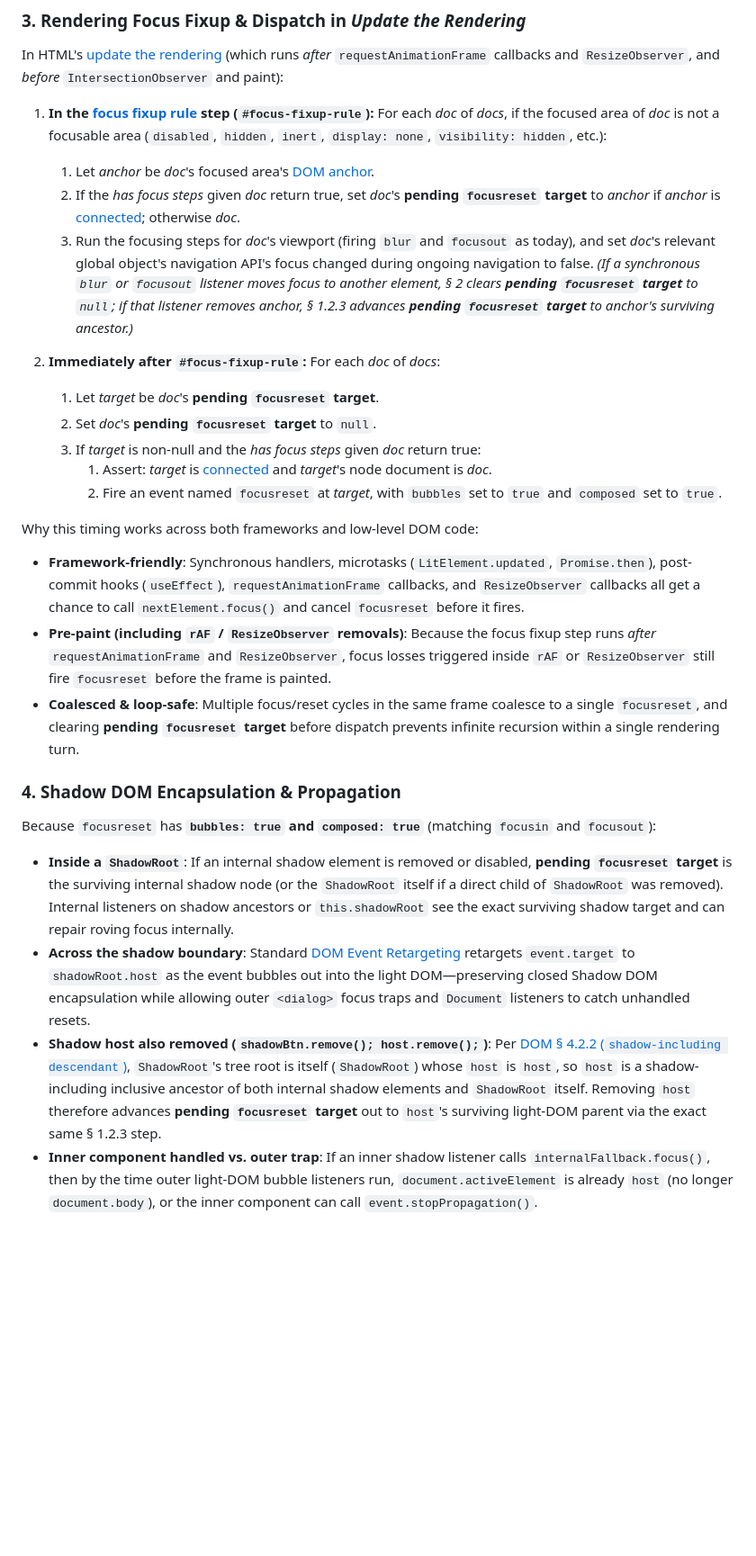
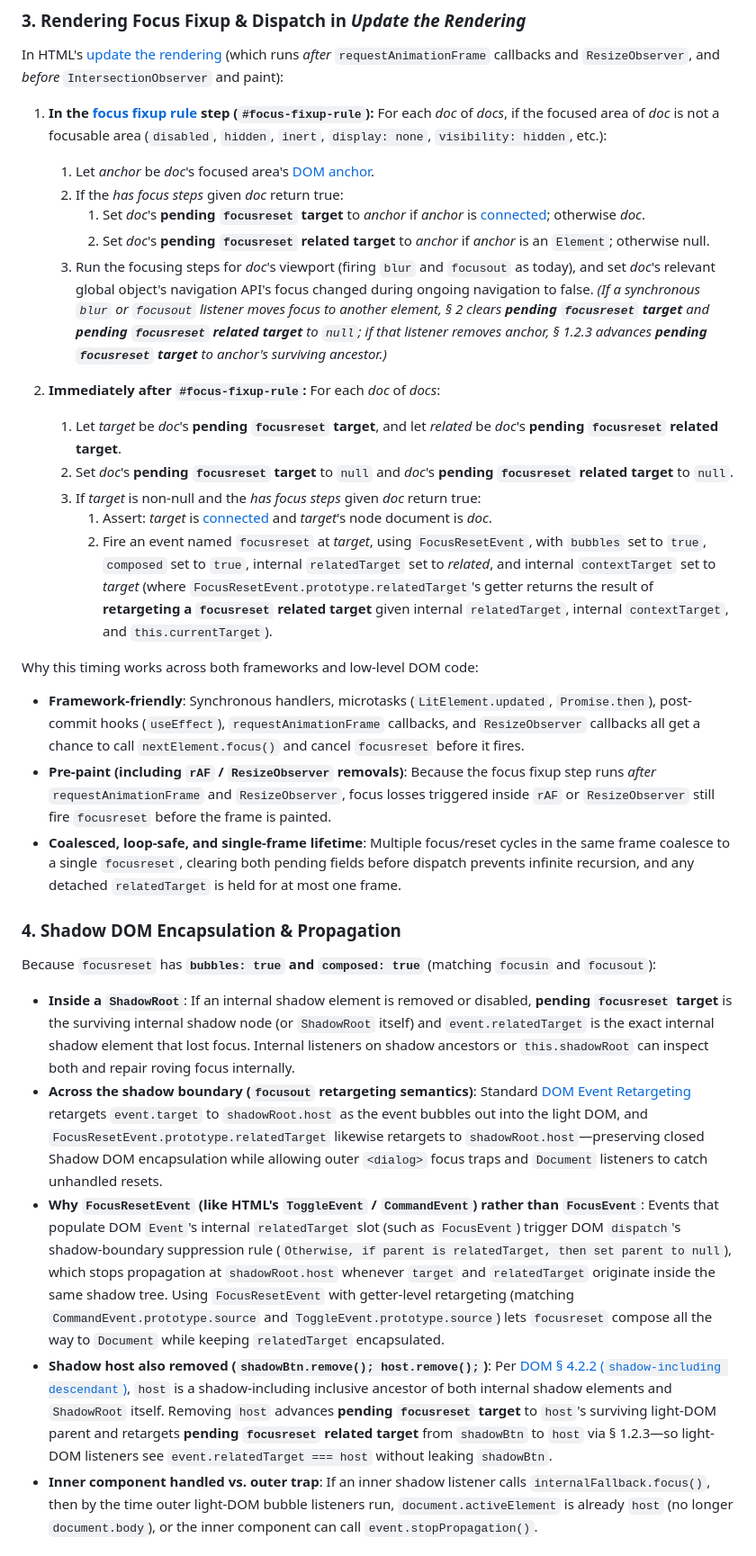
Before and after one commit to noamr/tpac-2026-presentations, a Markdown page: focusreset/explainer.md, the part around one of its changes. Shown at 90% size. Drawn GitHub-style; blank space fills up the shorter version.

```diff
--- a/focusreset/explainer.md
+++ b/focusreset/explainer.md
@@ -178,28 +203,31 @@ In HTML's [update the rendering](https://html.spec.whatwg.org/multipage/webappap
 
 1. **In the [focus fixup rule](https://html.spec.whatwg.org/multipage/webappapis.html#focus-fixup-rule) step (`#focus-fixup-rule`):** For each *doc* of *docs*, if the focused area of *doc* is not a focusable area (`disabled`, `hidden`, `inert`, `display: none`, `visibility: hidden`, etc.):
    1. Let *anchor* be *doc*'s focused area's [DOM anchor](https://html.spec.whatwg.org/multipage/interaction.html#dom-anchor).
-   2. If the *has focus steps* given *doc* return true, set *doc*'s **pending `focusreset` target** to *anchor* if *anchor* is [connected](https://dom.spec.whatwg.org/#connected); otherwise *doc*.
+   2. If the *has focus steps* given *doc* return true:
+      1. Set *doc*'s **pending `focusreset` target** to *anchor* if *anchor* is [connected](https://dom.spec.whatwg.org/#connected); otherwise *doc*.
+      2. Set *doc*'s **pending `focusreset` related target** to *anchor* if *anchor* is an `Element`; otherwise null.
    3. Run the focusing steps for *doc*'s viewport (firing `blur` and `focusout` as today), and set *doc*'s relevant global object's navigation API's focus changed during ongoing navigation to false.
-   *(If a synchronous `blur` or `focusout` listener moves focus to another element, § 2 clears **pending `focusreset` target** to `null`; if that listener removes *anchor*, § 1.2.3 advances **pending `focusreset` target** to *anchor*'s surviving ancestor.)*
+   *(If a synchronous `blur` or `focusout` listener moves focus to another element, § 2 clears **pending `focusreset` target** and **pending `focusreset` related target** to `null`; if that listener removes *anchor*, § 1.2.3 advances **pending `focusreset` target** to *anchor*'s surviving ancestor.)*
 
 2. **Immediately after `#focus-fixup-rule`:** For each *doc* of *docs*:
-   1. Let *target* be *doc*'s **pending `focusreset` target**.
-   2. Set *doc*'s **pending `focusreset` target** to `null`.
+   1. Let *target* be *doc*'s **pending `focusreset` target**, and let *related* be *doc*'s **pending `focusreset` related target**.
+   2. Set *doc*'s **pending `focusreset` target** to `null` and *doc*'s **pending `focusreset` related target** to `null`.
    3. If *target* is non-null and the *has focus steps* given *doc* return true:
       1. Assert: *target* is [connected](https://dom.spec.whatwg.org/#connected) and *target*'s node document is *doc*.
-      2. Fire an event named `focusreset` at *target*, with `bubbles` set to `true` and `composed` set to `true`.
+      2. Fire an event named `focusreset` at *target*, using `FocusResetEvent`, with `bubbles` set to `true`, `composed` set to `true`, internal `relatedTarget` set to *related*, and internal `contextTarget` set to *target* (where `FocusResetEvent.prototype.relatedTarget`'s getter returns the result of **retargeting a `focusreset` related target** given internal `relatedTarget`, internal `contextTarget`, and `this.currentTarget`).
 
 Why this timing works across both frameworks and low-level DOM code:
 - **Framework-friendly**: Synchronous handlers, microtasks (`LitElement.updated`, `Promise.then`), post-commit hooks (`useEffect`), `requestAnimationFrame` callbacks, and `ResizeObserver` callbacks all get a chance to call `nextElement.focus()` and cancel `focusreset` before it fires.
 - **Pre-paint (including `rAF` / `ResizeObserver` removals)**: Because the focus fixup step runs *after* `requestAnimationFrame` and `ResizeObserver`, focus losses triggered inside `rAF` or `ResizeObserver` still fire `focusreset` before the frame is painted.
-- **Coalesced & loop-safe**: Multiple focus/reset cycles in the same frame coalesce to a single `focusreset`, and clearing **pending `focusreset` target** before dispatch prevents infinite recursion within a single rendering turn.
+- **Coalesced, loop-safe, and single-frame lifetime**: Multiple focus/reset cycles in the same frame coalesce to a single `focusreset`, clearing both pending fields before dispatch prevents infinite recursion, and any detached `relatedTarget` is held for at most one frame.
 
 ### 4. Shadow DOM Encapsulation & Propagation
 
 Because `focusreset` has **`bubbles: true` and `composed: true`** (matching `focusin` and `focusout`):
-- **Inside a `ShadowRoot`**: If an internal shadow element is removed or disabled, **pending `focusreset` target** is the surviving internal shadow node (or the `ShadowRoot` itself if a direct child of `ShadowRoot` was removed). Internal listeners on shadow ancestors or `this.shadowRoot` see the exact surviving shadow target and can repair roving focus internally.
-- **Across the shadow boundary**: Standard [DOM Event Retargeting](https://dom.spec.whatwg.org/#retarget) retargets `event.target` to `shadowRoot.host` as the event bubbles out into the light DOM—preserving closed Shadow DOM encapsulation while allowing outer `<dialog>` focus traps and `Document` listeners to catch unhandled resets.
-- **Shadow host also removed (`shadowBtn.remove(); host.remove();`)**: Per [DOM § 4.2.2 (`shadow-including descendant`)](https://dom.spec.whatwg.org/#concept-shadow-including-descendant), `ShadowRoot`'s tree root is itself (`ShadowRoot`) whose `host` is `host`, so `host` is a shadow-including inclusive ancestor of both internal shadow elements and `ShadowRoot` itself. Removing `host` therefore advances **pending `focusreset` target** out to `host`'s surviving light-DOM parent via the exact same § 1.2.3 step.
+- **Inside a `ShadowRoot`**: If an internal shadow element is removed or disabled, **pending `focusreset` target** is the surviving internal shadow node (or `ShadowRoot` itself) and `event.relatedTarget` is the exact internal shadow element that lost focus. Internal listeners on shadow ancestors or `this.shadowRoot` can inspect both and repair roving focus internally.
+- **Across the shadow boundary (`focusout` retargeting semantics)**: Standard [DOM Event Retargeting](https://dom.spec.whatwg.org/#retarget) retargets `event.target` to `shadowRoot.host` as the event bubbles out into the light DOM, and `FocusResetEvent.prototype.relatedTarget` likewise retargets to `shadowRoot.host`—preserving closed Shadow DOM encapsulation while allowing outer `<dialog>` focus traps and `Document` listeners to catch unhandled resets.
+- **Why `FocusResetEvent` (like HTML's `ToggleEvent` / `CommandEvent`) rather than `FocusEvent`**: Events that populate DOM `Event`'s internal `relatedTarget` slot (such as `FocusEvent`) trigger DOM `dispatch`'s shadow-boundary suppression rule (`Otherwise, if parent is relatedTarget, then set parent to null`), which stops propagation at `shadowRoot.host` whenever `target` and `relatedTarget` originate inside the same shadow tree. Using `FocusResetEvent` with getter-level retargeting (matching `CommandEvent.prototype.source` and `ToggleEvent.prototype.source`) lets `focusreset` compose all the way to `Document` while keeping `relatedTarget` encapsulated.
+- **Shadow host also removed (`shadowBtn.remove(); host.remove();`)**: Per [DOM § 4.2.2 (`shadow-including descendant`)](https://dom.spec.whatwg.org/#concept-shadow-including-descendant), `host` is a shadow-including inclusive ancestor of both internal shadow elements and `ShadowRoot` itself. Removing `host` advances **pending `focusreset` target** to `host`'s surviving light-DOM parent and retargets **pending `focusreset` related target** from `shadowBtn` to `host` via § 1.2.3—so light-DOM listeners see `event.relatedTarget === host` without leaking `shadowBtn`.
 - **Inner component handled vs. outer trap**: If an inner shadow listener calls `internalFallback.focus()`, then by the time outer light-DOM bubble listeners run, `document.activeElement` is already `host` (no longer `document.body`), or the inner component can call `event.stopPropagation()`.
 
 ### 5. Nested Documents (`<iframe>`s) and Other Platform Interactions
```
Also changed, not shown: other parts of focusreset/explainer.md (+43 -18 lines).
